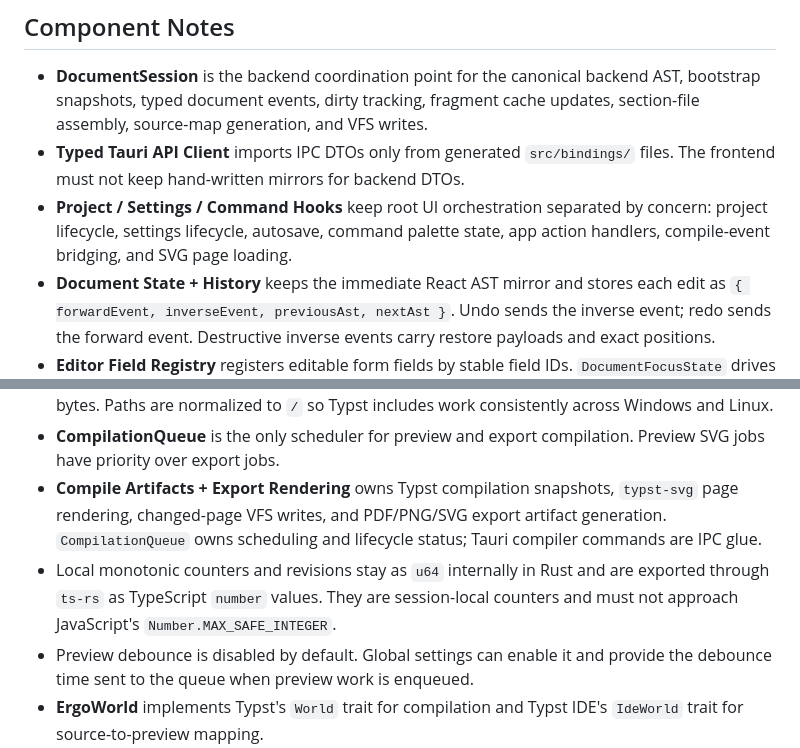
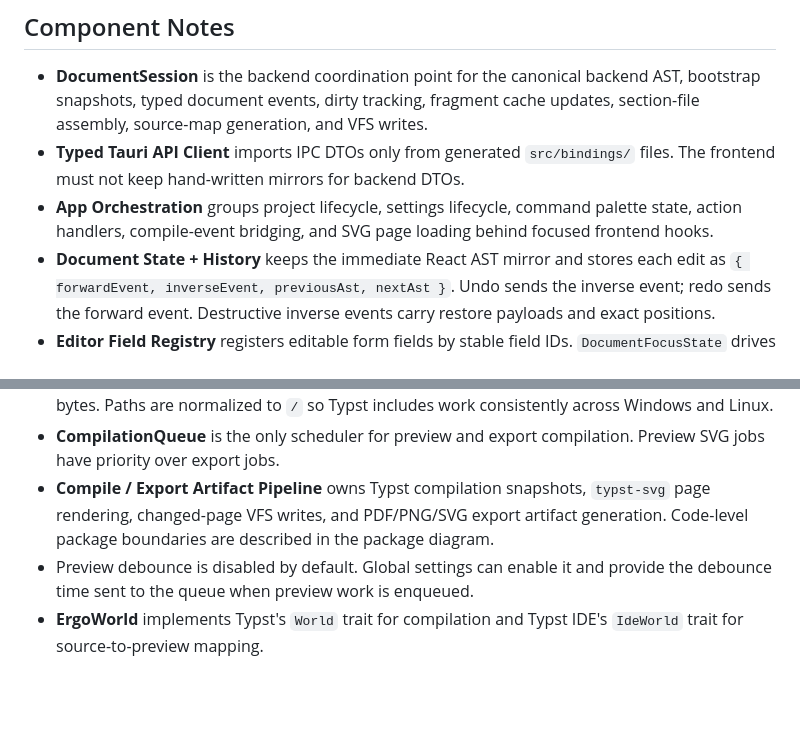
Before and after one commit to andmoreduro/ergo, a Markdown page: context/component-diagram.md, 2 parts joined by grey strips. Drawn GitHub-style; blank space fills up the shorter version.

```diff
--- a/context/component-diagram.md
+++ b/context/component-diagram.md
@@ -124,7 +110,7 @@ flowchart TB
 
 - **DocumentSession** is the backend coordination point for the canonical backend AST, bootstrap snapshots, typed document events, dirty tracking, fragment cache updates, section-file assembly, source-map generation, and VFS writes.
 - **Typed Tauri API Client** imports IPC DTOs only from generated `src/bindings/` files. The frontend must not keep hand-written mirrors for backend DTOs.
-- **Project / Settings / Command Hooks** keep root UI orchestration separated by concern: project lifecycle, settings lifecycle, autosave, command palette state, app action handlers, compile-event bridging, and SVG page loading.
+- **App Orchestration** groups project lifecycle, settings lifecycle, command palette state, action handlers, compile-event bridging, and SVG page loading behind focused frontend hooks.
 - **Document State + History** keeps the immediate React AST mirror and stores each edit as `{ forwardEvent, inverseEvent, previousAst, nextAst }`. Undo sends the inverse event; redo sends the forward event. Destructive inverse events carry restore payloads and exact positions.
 - **Editor Field Registry** registers editable form fields by stable field IDs. `DocumentFocusState` drives focus and caret placement from React state, and field components apply selection inside layout effects.
 - **Action Runtime + Keymap Resolver** follow a Zed-inspired action model. Rust owns typed action IDs, the action catalog, keymap JSON schema, validation, logical-key normalization, multi-stroke sequence state, and context-expression matching. React owns the live context tree and executes handlers from the focused context upward through parent contexts.
@@ -135,8 +121,7 @@ flowchart TB
 - **Autosave Scheduler** is controlled by global settings. It waits for the serialized document event sync loop before calling `save_project(path)`, saves dirty projects on a configurable interval, and can also save when the app window loses focus, when the app window is closing, or when the active project is closing because the user closes it or opens/creates another project.
 - **VirtualFileSystem** stores canonical Typst/text sources as retained Typst `Source` objects plus revisions. It stores generated preview SVGs, exports, assets, and other non-source artifacts as file bytes. Paths are normalized to `/` so Typst includes work consistently across Windows and Linux.
 - **CompilationQueue** is the only scheduler for preview and export compilation. Preview SVG jobs have priority over export jobs.
-- **Compile Artifacts + Export Rendering** owns Typst compilation snapshots, `typst-svg` page rendering, changed-page VFS writes, and PDF/PNG/SVG export artifact generation. `CompilationQueue` owns scheduling and lifecycle status; Tauri compiler commands are IPC glue.
-- Local monotonic counters and revisions stay as `u64` internally in Rust and are exported through `ts-rs` as TypeScript `number` values. They are session-local counters and must not approach JavaScript's `Number.MAX_SAFE_INTEGER`.
+- **Compile / Export Artifact Pipeline** owns Typst compilation snapshots, `typst-svg` page rendering, changed-page VFS writes, and PDF/PNG/SVG export artifact generation. Code-level package boundaries are described in the package diagram.
 - Preview debounce is disabled by default. Global settings can enable it and provide the debounce time sent to the queue when preview work is enqueued.
 - **ErgoWorld** implements Typst's `World` trait for compilation and Typst IDE's `IdeWorld` trait for source-to-preview mapping.
 - **PreviewSyncState** retains the latest successful, non-stale `PagedDocument` plus element source-map, field source-map, Typst source snapshot, and page metrics. Preview clicks call Typst IDE jump APIs on that retained document and retained sources, then map returned file offsets to Érgo field targets.
```
Also changed, not shown: other parts of context/component-diagram.md (+6 -20 lines), context/class-diagrams.md (+2 -19 lines), context/sequence-diagrams.md (+1 -2 lines).
